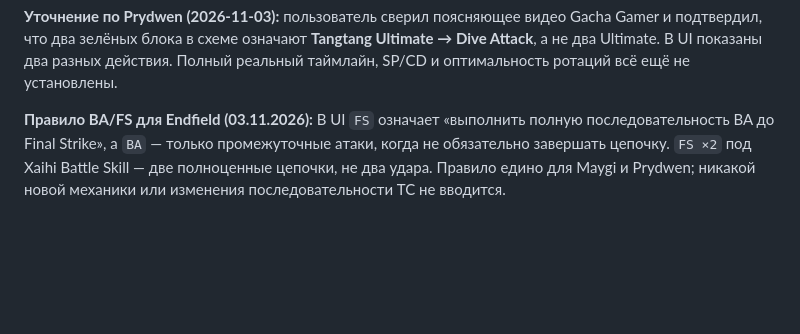
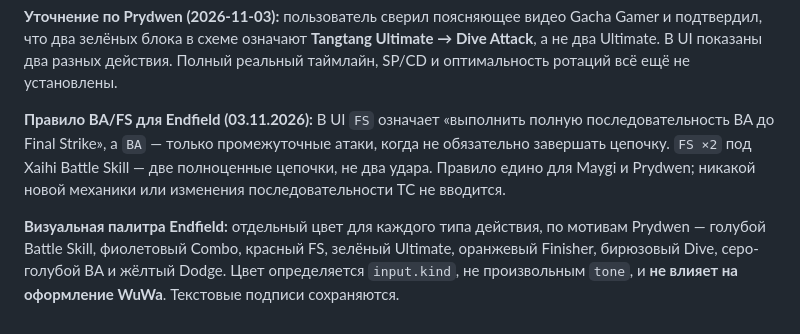
Before and after one commit to maxvfk/game-rotations, a Markdown page: README.md, the part around the change. GitHub-like rendering; blank space fills up the shorter version.

Commit message:
docs(endfield): document Prydwen-inspired action colors scoped to Endfield

```diff
--- a/README.md
+++ b/README.md
@@ -106,3 +106,6 @@ CI проверяет JSON, связность каталога и учебны
 
 
 **Правило BA/FS для Endfield (03.11.2026):** В UI `FS` означает «выполнить полную последовательность BA до Final Strike», а `BA` — только промежуточные атаки, когда не обязательно завершать цепочку. `FS ×2` под Xaihi Battle Skill — две полноценные цепочки, не два удара. Правило едино для Maygi и Prydwen; никакой новой механики или изменения последовательности TC не вводится.
+
+
+**Визуальная палитра Endfield:** отдельный цвет для каждого типа действия, по мотивам Prydwen — голубой Battle Skill, фиолетовый Combo, красный FS, зелёный Ultimate, оранжевый Finisher, бирюзовый Dive, серо-голубой BA и жёлтый Dodge. Цвет определяется `input.kind`, не произвольным `tone`, и **не влияет на оформление WuWa**. Текстовые подписи сохраняются.
```
